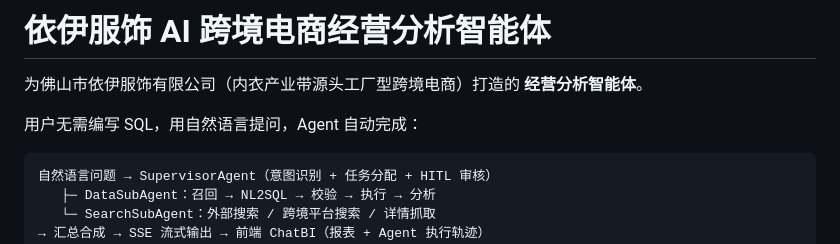
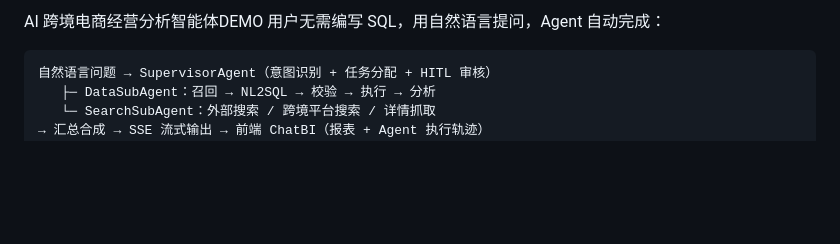
Before and after one commit to dalao6/cross-border-ecommerce-business-analysis-agent, a Markdown page: README.md, the part around the change. Drawn GitHub-style; blank space fills up the shorter version.

Commit message:
Update README with demo information
Removed the project title and description in Chinese and added a demo description.

````diff
--- a/README.md
+++ b/README.md
@@ -1,7 +1,4 @@
-# 依伊服饰 AI 跨境电商经营分析智能体
-
-为佛山市依伊服饰有限公司（内衣产业带源头工厂型跨境电商）打造的 **经营分析智能体**。
-
+AI 跨境电商经营分析智能体DEMO
 用户无需编写 SQL，用自然语言提问，Agent 自动完成：
 
 ```
````
